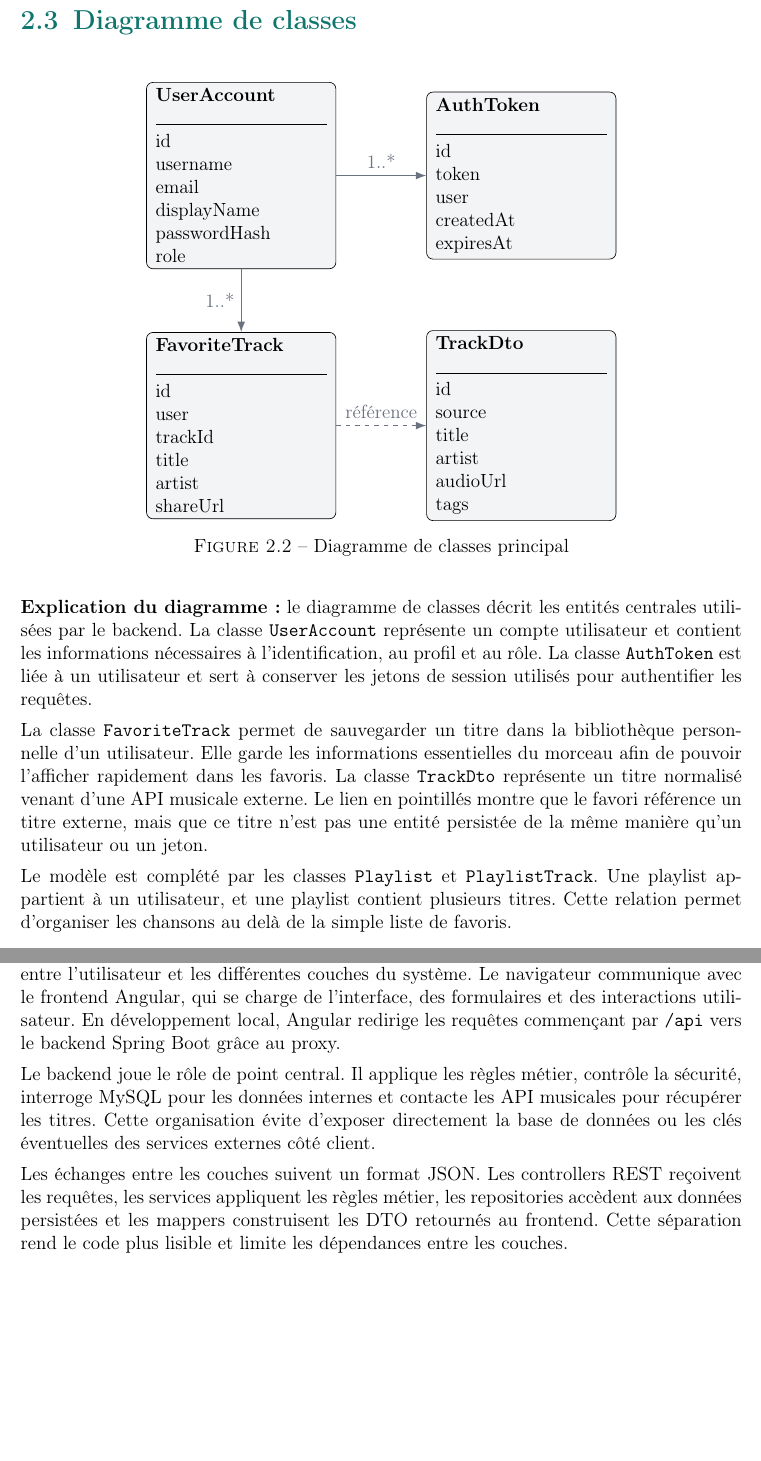
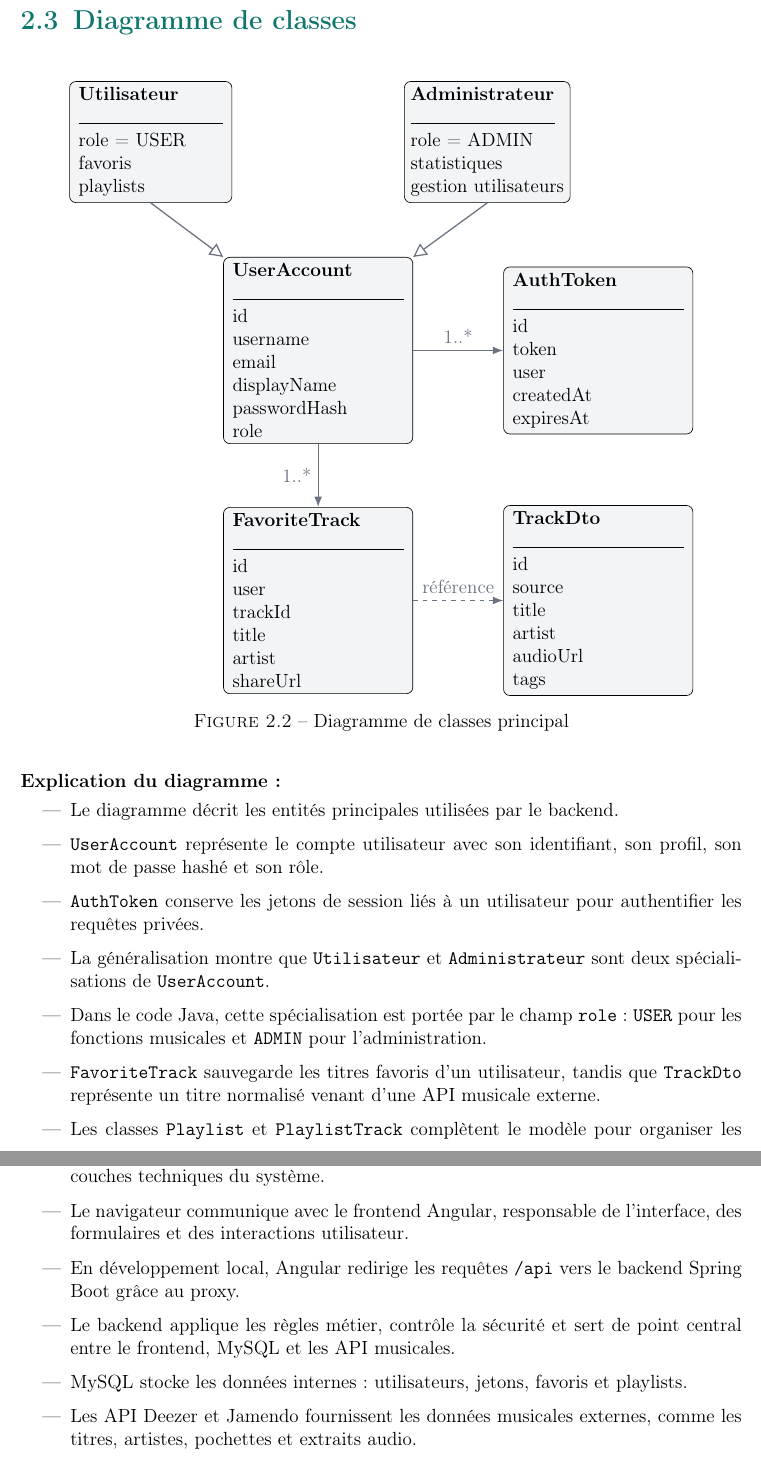
Before and after one commit to AyoubElho/MeloStream, a LaTeX document (rapport/rapport.tex): two parts of pages 10 and 12 of 27 before the commit and two parts of pages 10 and 12 of 28 after it, joined at a grey line, cut so that both start at the same text, the shorter picture padded with empty space. Compiled offline with pdfLaTeX.

Commit message:
some modification of the report

```diff
--- a/rapport/rapport.tex
+++ b/rapport/rapport.tex
@@ -389,6 +395,22 @@ administrateurs.
         displayName\\
         passwordHash\\
         role
+    };
+
+    \node[class, above left=1.2cm and -0.2cm of user, minimum width=3.6cm] (standardUser) {
+        \textbf{Utilisateur}\\
+        \rule{3.2cm}{0.2pt}\\
+        role = USER\\
+        favoris\\
+        playlists
+    };
+
+    \node[class, above right=1.2cm and -0.2cm of user, minimum width=3.6cm] (adminUser) {
+        \textbf{Administrateur}\\
+        \rule{3.2cm}{0.2pt}\\
+        role = ADMIN\\
+        statistiques\\
+        gestion utilisateurs
     };
 
     \node[class, right=2cm of user] (token) {
@@ -423,6 +445,8 @@ administrateurs.
         tags
     };
 
+    \draw[generalization] (standardUser.south) -- (user.north west);
+    \draw[generalization] (adminUser.south) -- (user.north east);
     \draw[relation] (user) -- node[above]{1..*} (token);
     \draw[relation] (user) -- node[left]{1..*} (favorite);
     \draw[relation, dashed] (favorite) -- node[above]{référence} (track);
@@ -430,24 +454,24 @@ administrateurs.
 \caption{Diagramme de classes principal}
 \end{figure}
 
-\textbf{Explication du diagramme :} le diagramme de classes décrit les entités
-centrales utilisées par le backend. La classe \code{UserAccount} représente un
-compte utilisateur et contient les informations nécessaires à l'identification,
-au profil et au rôle. La classe \code{AuthToken} est liée à un utilisateur et
-sert à conserver les jetons de session utilisés pour authentifier les requêtes.
-
-La classe \code{FavoriteTrack} permet de sauvegarder un titre dans la
-bibliothèque personnelle d'un utilisateur. Elle garde les informations
-essentielles du morceau afin de pouvoir l'afficher rapidement dans les favoris.
-La classe \code{TrackDto} représente un titre normalisé venant d'une API
-musicale externe. Le lien en pointillés montre que le favori référence un titre
-externe, mais que ce titre n'est pas une entité persistée de la même manière
-qu'un utilisateur ou un jeton.
-
-Le modèle est complété par les classes \code{Playlist} et
-\code{PlaylistTrack}. Une playlist appartient à un utilisateur, et une playlist
-contient plusieurs titres. Cette relation permet d'organiser les chansons au
-delà de la simple liste de favoris.
+\textbf{Explication du diagramme :}
+\begin{itemize}
+    \item Le diagramme décrit les entités principales utilisées par le backend.
+    \item \code{UserAccount} représente le compte utilisateur avec son
+    identifiant, son profil, son mot de passe hashé et son rôle.
+    \item \code{AuthToken} conserve les jetons de session liés à un utilisateur
+    pour authentifier les requêtes privées.
+    \item La généralisation montre que \code{Utilisateur} et
+    \code{Administrateur} sont deux spécialisations de \code{UserAccount}.
+    \item Dans le code Java, cette spécialisation est portée par le champ
+    \code{role} : \code{USER} pour les fonctions musicales et \code{ADMIN} pour
+    l'administration.
+    \item \code{FavoriteTrack} sauvegarde les titres favoris d'un utilisateur,
+    tandis que \code{TrackDto} représente un titre normalisé venant d'une API
+    musicale externe.
+    \item Les classes \code{Playlist} et \code{PlaylistTrack} complètent le
+    modèle pour organiser les chansons en listes personnalisées.
+\end{itemize}
 
 \section{Organisation des données}
 
@@ -508,21 +532,3 @@ directement au même titre.
 \caption{Architecture technique de MeloStream}
 \end{figure}
 
-\textbf{Explication du diagramme :} ce diagramme montre le chemin suivi par les
-données entre l'utilisateur et les différentes couches du système. Le navigateur
-communique avec le frontend Angular, qui se charge de l'interface, des
-formulaires et des interactions utilisateur. En développement local, Angular
-redirige les requêtes commençant par \path{/api} vers le backend Spring Boot
-grâce au proxy.
-
-Le backend joue le rôle de point central. Il applique les règles métier,
-contrôle la sécurité, interroge MySQL pour les données internes et contacte les
-API musicales pour récupérer les titres. Cette organisation évite d'exposer
-directement la base de données ou les clés éventuelles des services externes
-côté client.
-
-Les échanges entre les couches suivent un format JSON. Les controllers REST
-reçoivent les requêtes, les services appliquent les règles métier, les
-repositories accèdent aux données persistées et les mappers construisent les
-DTO retournés au frontend. Cette séparation rend le code plus lisible et limite
-les dépendances entre les couches.
@@ -529,3 +538,17 @@ les dépendances entre les couches.
+    l'utilisateur et les couches techniques du système.
+    \item Le navigateur communique avec le frontend Angular, responsable de
+    l'interface, des formulaires et des interactions utilisateur.
+    \item En développement local, Angular redirige les requêtes \path{/api}
+    vers le backend Spring Boot grâce au proxy.
+    \item Le backend applique les règles métier, contrôle la sécurité et sert
+    de point central entre le frontend, MySQL et les API musicales.
+    \item MySQL stocke les données internes : utilisateurs, jetons, favoris et
+    playlists.
+    \item Les API Deezer et Jamendo fournissent les données musicales externes,
+    comme les titres, artistes, pochettes et extraits audio.
+    \item Les échanges entre les couches utilisent le format JSON, avec des DTO
+    pour fournir au frontend des données normalisées.
+\end{itemize}
 
 \section{Technologies utilisées}
 
```
Also changed, not shown: rapport/rapport.pdf, rapport/rapport.tex (77 more changed lines).
